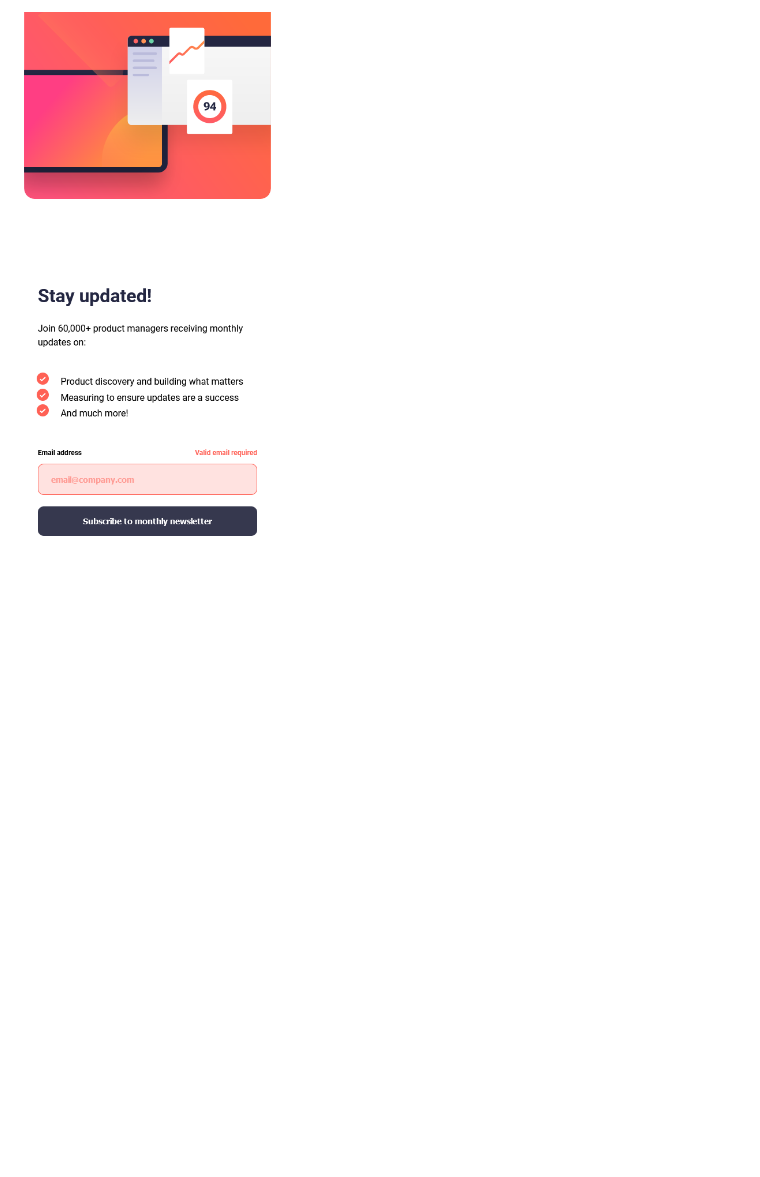
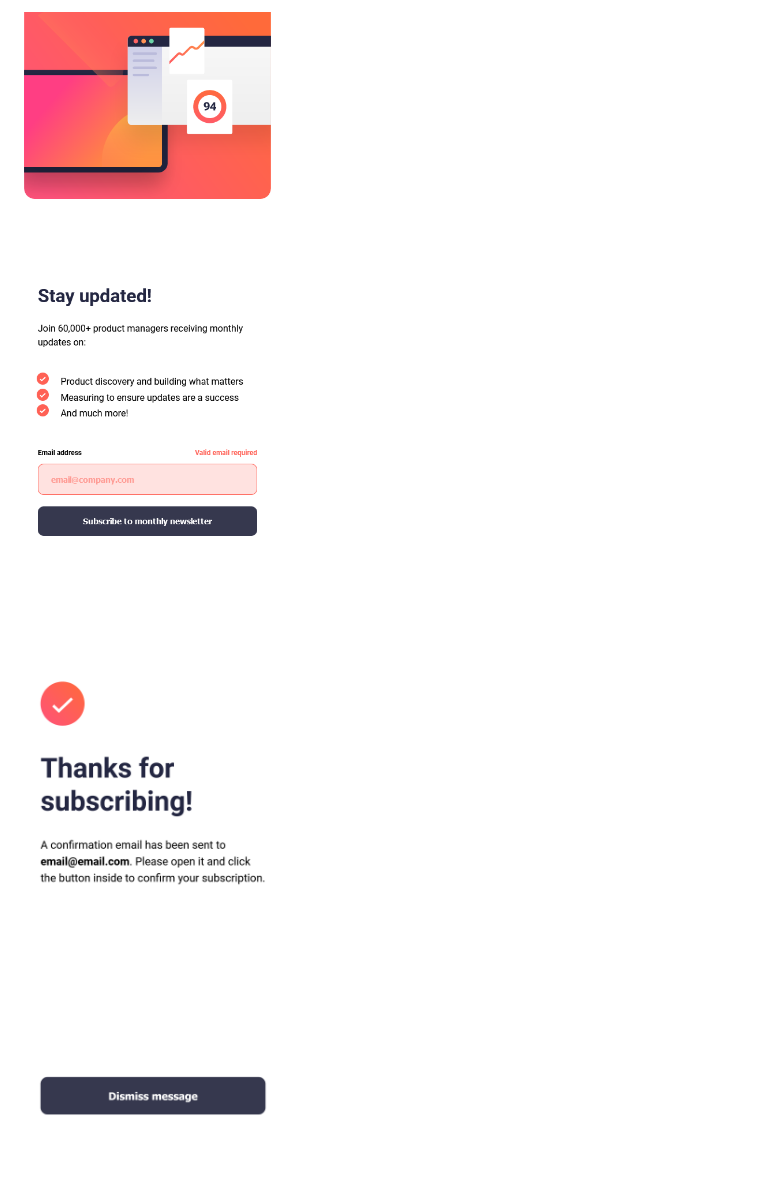
Before and after one commit to ephraim-beltran/newsletter-signup, a Markdown page: README.md, the part around the change printed below. Rendered like a GitHub page; pictures changed too: assets/screenshots/Screenshot-Mobile-success.png; blank space fills up the shorter version.

Commit message:
Added more screenshots

```diff
--- a/README.md
+++ b/README.md
@@ -66,2 +66,4 @@ Mobile view
 
-![](./assets/screenshots/Screenshot-Mobile-error.png)
+![Mobile error view](./assets/screenshots/Screenshot-Mobile-error.png)
+
+![Mobile success view](./assets/screenshots/Screenshot-Mobile-success.png)
```
Also changed, not shown: other parts of README.md (+2 -2 lines).
